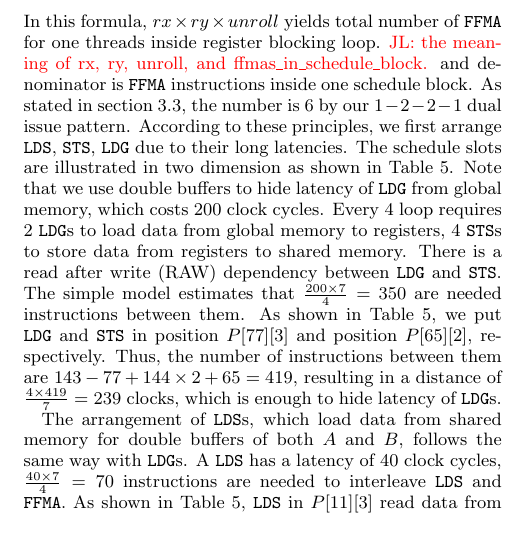
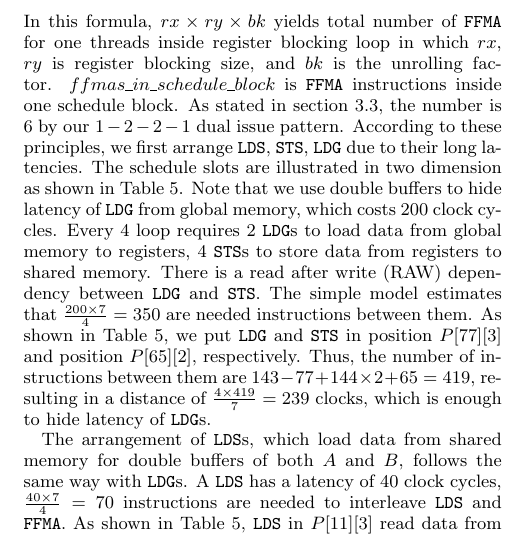
Before and after one commit to fruitfly1026/SGEMM, a LaTeX paper (sgemm.tex, which reads text/optimization.tex): part of one column of page 8 of 12, cut so that both start at the same text. Compiled offline with pdfLaTeX.

Commit message:
Fix slots formula statement

```diff
--- a/text/optimization.tex
+++ b/text/optimization.tex
@@ -146,8 +146,7 @@ to insert these instructions is estimated as follows:
 \end{displaymath}
-In this formula, $rx\times ry\times unroll$ yields total number of {\tt FFMA} for one threads inside register blocking
-loop.
-\jled{the meaning of rx, ry, unroll, and ffmas\_in\_schedule\_block.}
-and denominator is {\tt FFMA} instructions inside one schedule block. As stated in section~\ref{sec:benchmark}, the
+In this formula, $rx\times ry\times bk$ yields total number of {\tt FFMA} for one threads inside register blocking
+loop in which $rx$, $ry$ is register blocking size, and $bk$ is the unrolling factor.
+$ffmas\_in\_schedule\_block$ is {\tt FFMA} instructions inside one schedule block. As stated in section~\ref{sec:benchmark}, the
 number is $6$ by our $1-2-2-1$ dual issue pattern.
 According to these principles, we first arrange {\tt LDS}, {\tt STS}, {\tt LDG} due to their long latencies. The
 schedule slots are illustrated in two dimension as shown in Table~\ref{tab:position}.
```
Also changed, not shown: text/optimization.tex (2 more changed lines).
